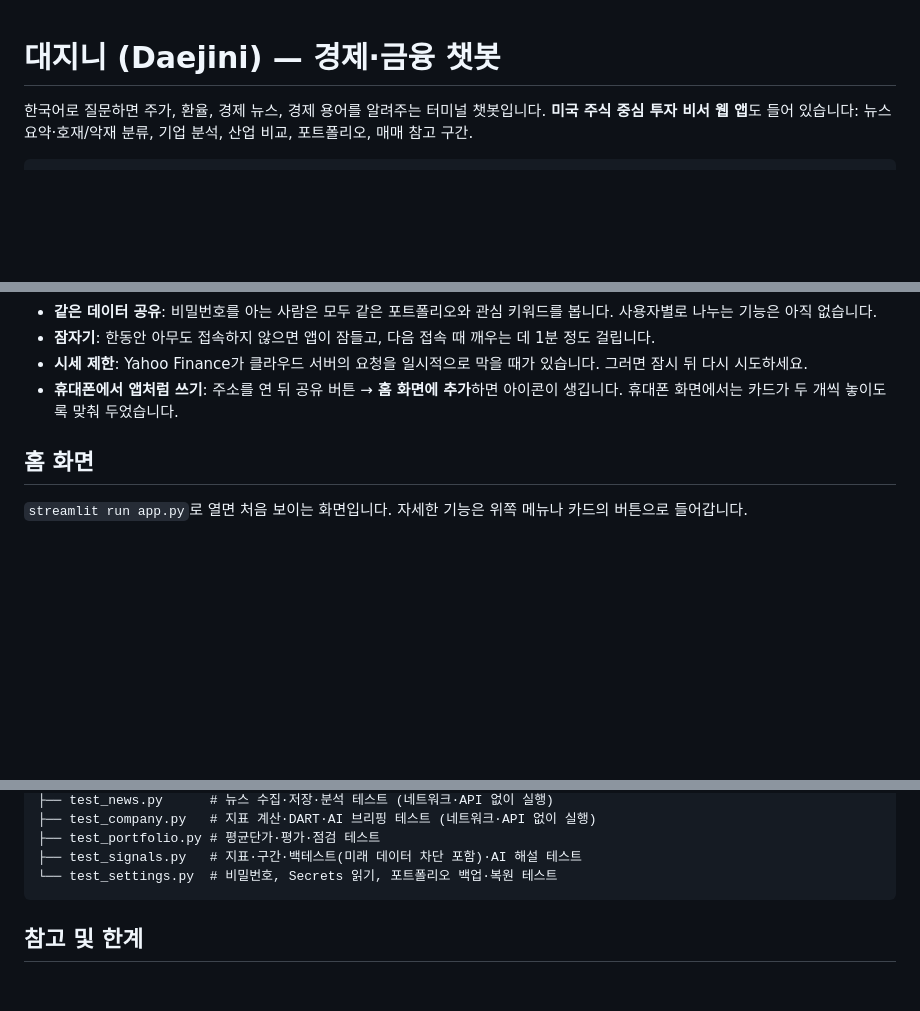
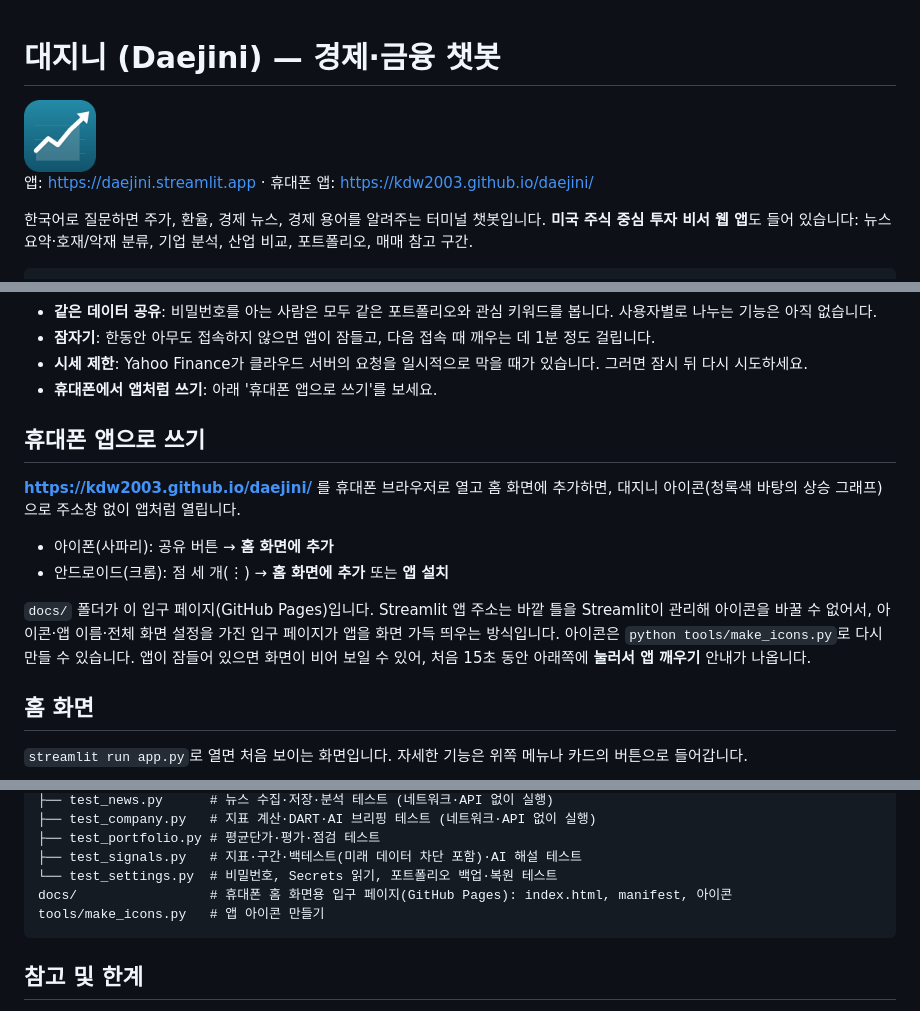
Before and after one commit to kdw2003/daejini, a Markdown page: README.md, 3 parts joined by grey strips. GitHub-like rendering; blank space fills up the shorter version.

Commit message:
README: 휴대폰 앱으로 쓰는 방법과 입구 페이지 설명
Co-Authored-By: Claude Opus 5.5 <noreply@anthropic.com>

````diff
--- a/README.md
+++ b/README.md
@@ -1,4 +1,8 @@
 # 대지니 (Daejini) — 경제·금융 챗봇
+
+<img src="docs/icons/icon-192.png" width="72" alt="대지니 아이콘">
+
+앱: https://daejini.streamlit.app · 휴대폰 앱: https://kdw2003.github.io/daejini/
 
 한국어로 질문하면 주가, 환율, 경제 뉴스, 경제 용어를 알려주는 터미널 챗봇입니다.
 **미국 주식 중심 투자 비서 웹 앱**도 들어 있습니다: 뉴스 요약·호재/악재 분류, 기업 분석, 산업 비교, 포트폴리오, 매매 참고 구간.
@@ -68,7 +72,16 @@ GitHub 저장소를 연결하면 `https://이름.streamlit.app` 주소로 어디
 - **같은 데이터 공유**: 비밀번호를 아는 사람은 모두 같은 포트폴리오와 관심 키워드를 봅니다. 사용자별로 나누는 기능은 아직 없습니다.
 - **잠자기**: 한동안 아무도 접속하지 않으면 앱이 잠들고, 다음 접속 때 깨우는 데 1분 정도 걸립니다.
 - **시세 제한**: Yahoo Finance가 클라우드 서버의 요청을 일시적으로 막을 때가 있습니다. 그러면 잠시 뒤 다시 시도하세요.
-- **휴대폰에서 앱처럼 쓰기**: 주소를 연 뒤 공유 버튼 → **홈 화면에 추가**하면 아이콘이 생깁니다. 휴대폰 화면에서는 카드가 두 개씩 놓이도록 맞춰 두었습니다.
+- **휴대폰에서 앱처럼 쓰기**: 아래 '휴대폰 앱으로 쓰기'를 보세요.
+
+## 휴대폰 앱으로 쓰기
+**https://kdw2003.github.io/daejini/** 를 휴대폰 브라우저로 열고 홈 화면에 추가하면, 대지니 아이콘(청록색 바탕의 상승 그래프)으로 주소창 없이 앱처럼 열립니다.
+
+- 아이폰(사파리): 공유 버튼 → **홈 화면에 추가**
+- 안드로이드(크롬): 점 세 개(⋮) → **홈 화면에 추가** 또는 **앱 설치**
+
+`docs/` 폴더가 이 입구 페이지(GitHub Pages)입니다. Streamlit 앱 주소는 바깥 틀을 Streamlit이 관리해 아이콘을 바꿀 수 없어서, 아이콘·앱 이름·전체 화면 설정을 가진 입구 페이지가 앱을 화면 가득 띄우는 방식입니다. 아이콘은 `python tools/make_icons.py`로 다시 만들 수 있습니다.
+앱이 잠들어 있으면 화면이 비어 보일 수 있어, 처음 15초 동안 아래쪽에 **눌러서 앱 깨우기** 안내가 나옵니다.
 
 ## 홈 화면
 `streamlit run app.py`로 열면 처음 보이는 화면입니다. 자세한 기능은 위쪽 메뉴나 카드의 버튼으로 들어갑니다.
@@ -268,6 +281,8 @@ tests/
 ├── test_portfolio.py # 평균단가·평가·점검 테스트
 ├── test_signals.py   # 지표·구간·백테스트(미래 데이터 차단 포함)·AI 해설 테스트
 └── test_settings.py  # 비밀번호, Secrets 읽기, 포트폴리오 백업·복원 테스트
+docs/                 # 휴대폰 홈 화면용 입구 페이지(GitHub Pages): index.html, manifest, 아이콘
+tools/make_icons.py   # 앱 아이콘 만들기
 ```
 
 ## 참고 및 한계
````
